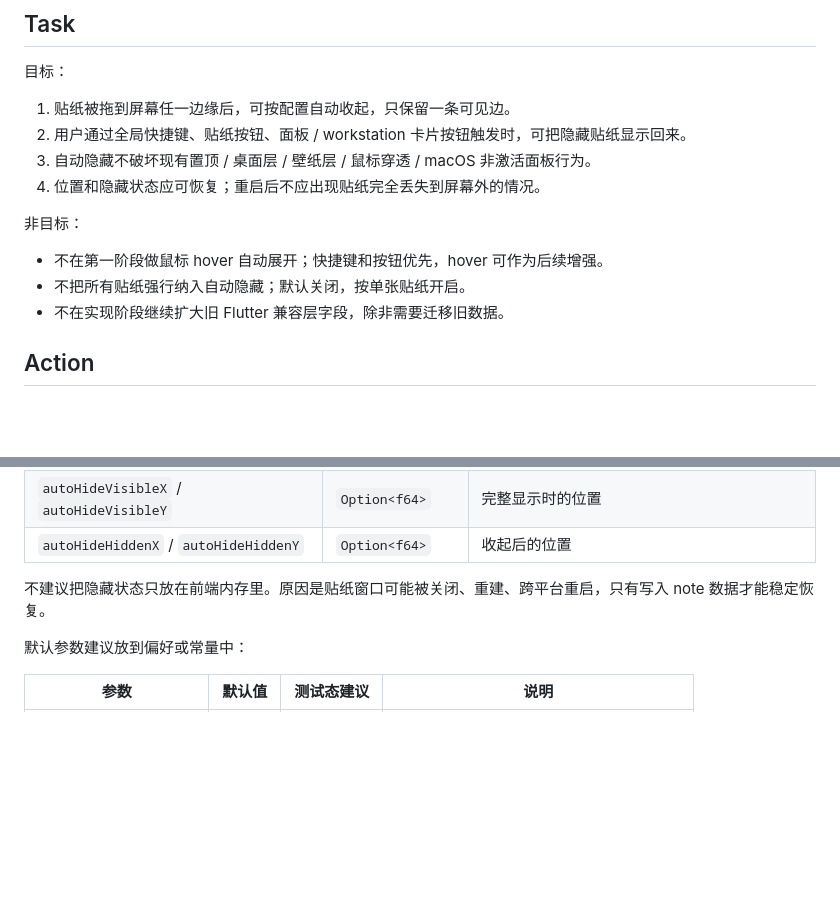
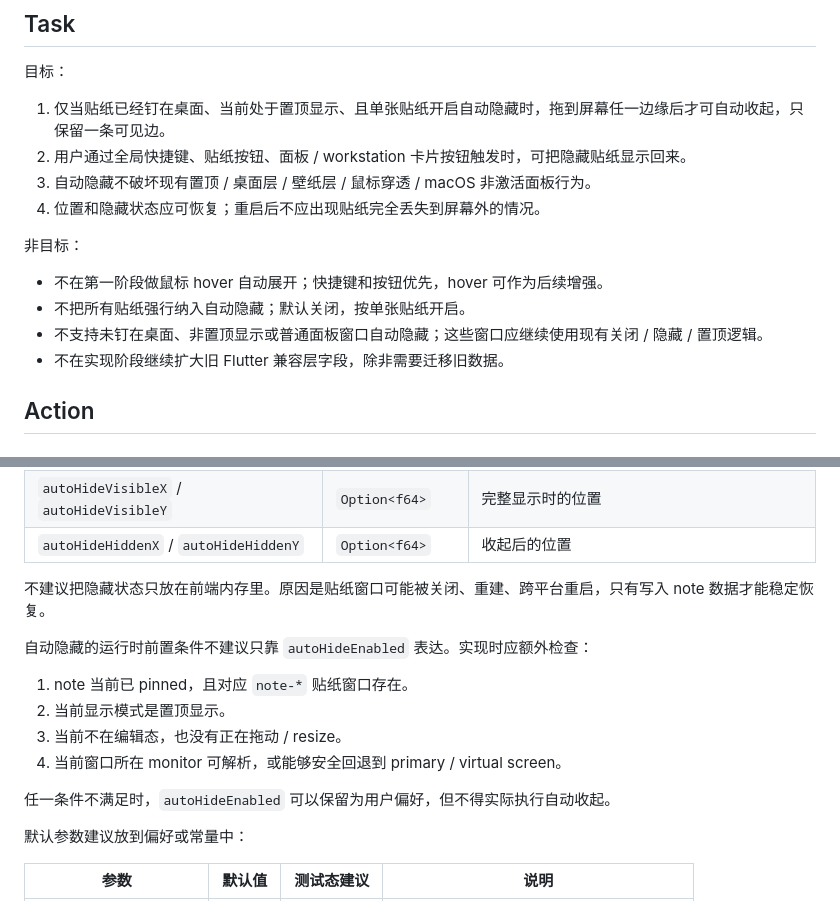
Before and after one commit to sqmw/desk_tidy_sticky, a Markdown page: docs/ui/2026-07-04-sticky-edge-auto-hide-plan.md, 2 parts joined by grey strips. Rendered like a GitHub page; blank space fills up the shorter version.

```diff
--- a/docs/ui/2026-07-04-sticky-edge-auto-hide-plan.md
+++ b/docs/ui/2026-07-04-sticky-edge-auto-hide-plan.md
@@ -36,7 +36,7 @@
 
 目标：
 
-1. 贴纸被拖到屏幕任一边缘后，可按配置自动收起，只保留一条可见边。
+1. 仅当贴纸已经钉在桌面、当前处于置顶显示、且单张贴纸开启自动隐藏时，拖到屏幕任一边缘后才可自动收起，只保留一条可见边。
 2. 用户通过全局快捷键、贴纸按钮、面板 / workstation 卡片按钮触发时，可把隐藏贴纸显示回来。
 3. 自动隐藏不破坏现有置顶 / 桌面层 / 壁纸层 / 鼠标穿透 / macOS 非激活面板行为。
 4. 位置和隐藏状态应可恢复；重启后不应出现贴纸完全丢失到屏幕外的情况。
@@ -45,6 +45,7 @@
 
 - 不在第一阶段做鼠标 hover 自动展开；快捷键和按钮优先，hover 可作为后续增强。
 - 不把所有贴纸强行纳入自动隐藏；默认关闭，按单张贴纸开启。
+- 不支持未钉在桌面、非置顶显示或普通面板窗口自动隐藏；这些窗口应继续使用现有关闭 / 隐藏 / 置顶逻辑。
 - 不在实现阶段继续扩大旧 Flutter 兼容层字段，除非需要迁移旧数据。
 
 ## Action
@@ -62,6 +63,15 @@
 | `autoHideHiddenX` / `autoHideHiddenY` | `Option<f64>` | 收起后的位置 |
 
 不建议把隐藏状态只放在前端内存里。原因是贴纸窗口可能被关闭、重建、跨平台重启，只有写入 note 数据才能稳定恢复。
+
+自动隐藏的运行时前置条件不建议只靠 `autoHideEnabled` 表达。实现时应额外检查：
+
+1. note 当前已 pinned，且对应 `note-*` 贴纸窗口存在。
+2. 当前显示模式是置顶显示。
+3. 当前不在编辑态，也没有正在拖动 / resize。
+4. 当前窗口所在 monitor 可解析，或能够安全回退到 primary / virtual screen。
+
+任一条件不满足时，`autoHideEnabled` 可以保留为用户偏好，但不得实际执行自动收起。
 
 默认参数建议放到偏好或常量中：
 
```
Also changed, not shown: other parts of docs/ui/2026-07-04-sticky-edge-auto-hide-plan.md (+17 -14 lines), docs/TODO.md (+2 -2 lines).
